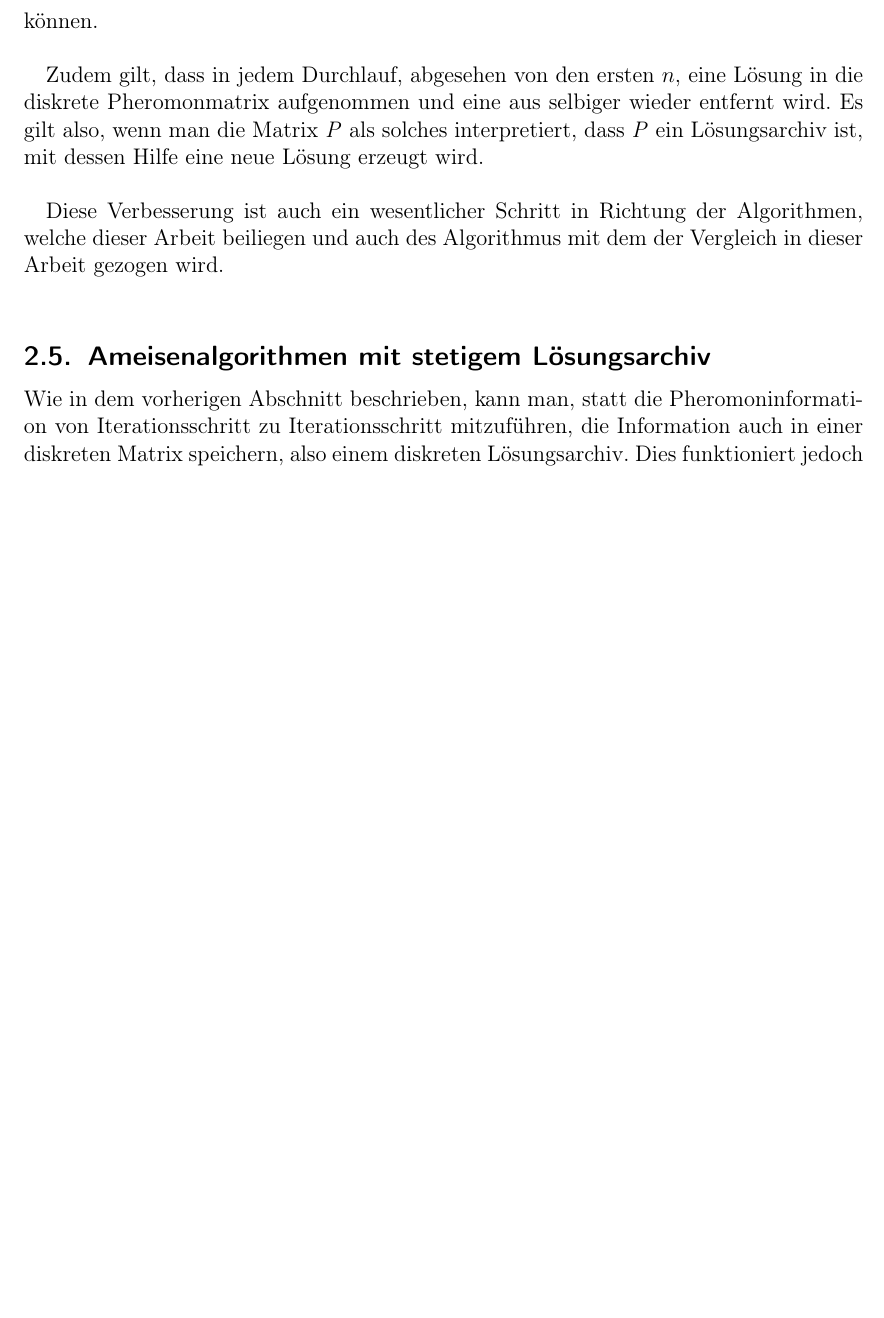
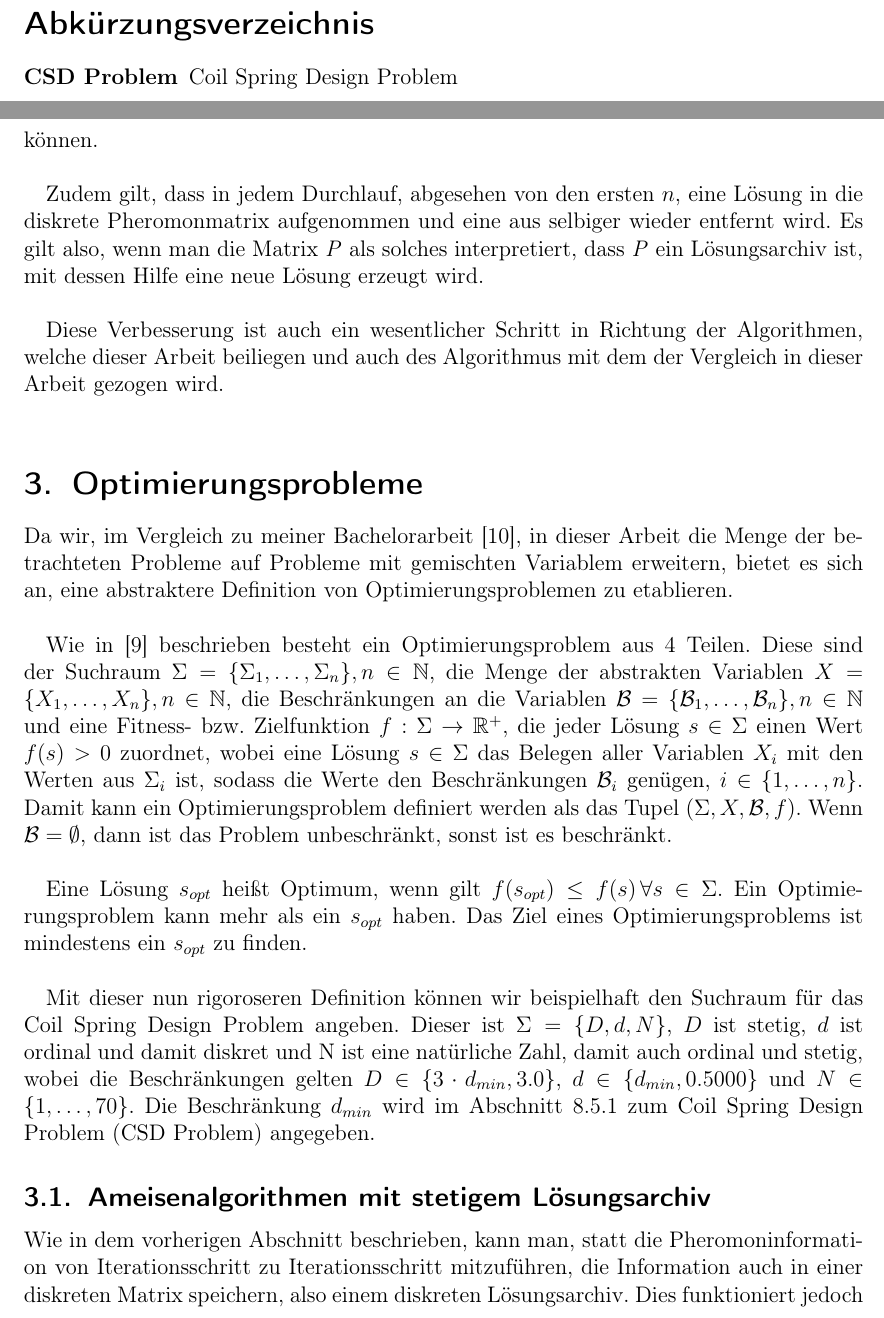
Before and after one commit to FXJackAll/Masterarbeit_Code, a LaTeX document (Masterarbeit_schriftliche_Ausarbeitung/Masterarbeit.tex): part of page 8 of 53 before the commit and two parts of pages 4 and 9 of 55 after it, the two joined at a grey line, cut at the place of the change, the shorter picture padded with empty space. Compiled offline with pdfLaTeX.

Commit message:
Masterarbeit weiter geschrieben

```diff
--- a/Masterarbeit_schriftliche_Ausarbeitung/Masterarbeit.tex
+++ b/Masterarbeit_schriftliche_Ausarbeitung/Masterarbeit.tex
@@ -37,6 +37,8 @@ within=section,
 \newcommand\Tstrut{\rule{0pt}{3ex}}           % = `top' strut
 \newcommand\Bstrut{\rule[-0.9ex]{0pt}{0pt}}   % = `bottom' strut
 
+\usepackage[printonlyused]{acronym}
+
 %der eigentliche Text
 \begin{document}
 
@@ -132,6 +134,20 @@ within=section,
 	\tableofcontents
 	\newpage
 
+	\addcontentsline{toc}{section}{Abkürzungsverzeichnis}
+
+	\section*{Abkürzungsverzeichnis}
+
+	%\printglossary[type=\acronymtype]
+	%\printglossaries
+
+	\begin{acronym}[Masterarbeit]
+		\acro{csd}[CSD Problem]{Coil Spring Design Problem}
+
+	\end{acronym}
+
+	\newpage
+
 	\section{Einleitung}
 	\pagenumbering{arabic}
 
@@ -234,6 +250,18 @@ within=section,
 	Zudem gilt, dass in jedem Durchlauf, abgesehen von den ersten \(n\), eine Lösung in die diskrete Pheromonmatrix aufgenommen und eine aus selbiger wieder entfernt wird. Es gilt also, wenn man die Matrix \textit{P} als solches interpretiert, dass \textit{P} ein Lösungsarchiv ist, mit dessen Hilfe eine neue Lösung erzeugt wird.\hfill\newline
 
 	Diese Verbesserung ist auch ein wesentlicher Schritt in Richtung der Algorithmen, welche dieser Arbeit beiliegen und auch des Algorithmus mit dem der Vergleich in dieser Arbeit gezogen wird.\hfill\newline
+
+	\section{Optimierungsprobleme} \label{sec:Optimierungsprobleme}
+
+	Da wir, im Vergleich zu meiner Bachelorarbeit~\cite{FCM_2019}, in dieser Arbeit die Menge der betrachteten Probleme auf Probleme mit gemischten Variablem erweitern, bietet es sich an, eine abstraktere Definition von Optimierungsproblemen zu etablieren.\hfill\newline
+
+	Wie in \cite{lin2015simple} beschrieben besteht ein Optimierungsproblem aus 4 Teilen. Diese sind der Suchraum \(\Sigma = \{\Sigma_1, \dots, \Sigma_n\}, n \in \mathbb{N}\), die Menge der abstrakten Variablen \(X = \{X_1, \dots, X_n\}, n \in \mathbb{N}\), die Beschränkungen an die Variablen \(\mathcal{B} = \{\mathcal{B}_1, \dots, \mathcal{B}_n\}, n \in \mathbb{N}\) und eine Fitness- bzw. Zielfunktion \(f: \Sigma \to \mathbb{R}^+\), die jeder Lösung \(s \in \Sigma\) einen Wert \(f(s) > 0\) zuordnet, wobei eine Lösung \(s \in \Sigma\) das Belegen aller Variablen \(X_i\) mit den Werten aus \(\Sigma_i\) ist, sodass die Werte den Beschränkungen \(\mathcal{B}_i\) genügen, \(i \in \{1, \dots, n\}\). Damit kann ein Optimierungsproblem definiert werden als das Tupel \((\Sigma, X, \mathcal{B}, f)\). Wenn \(\mathcal{B} = \emptyset\), dann ist das Problem unbeschränkt, sonst ist es beschränkt.\hfill\newline
+
+	Eine Lösung \(s_{opt}\) heißt Optimum, wenn gilt \(f(s_{opt}) \leq f(s) \, \forall s \in \Sigma\). Ein Optimierungsproblem kann mehr als ein \(s_{opt}\) haben. Das Ziel eines Optimierungsproblems ist mindestens ein \(s_{opt}\) zu finden.\hfill\newline
+
+	Mit dieser nun rigoroseren Definition können wir beispielhaft den Suchraum für das \acl{csd} angeben. Dieser ist \(\Sigma = \{D, d, N\}\), \(D\) ist stetig, \(d\) ist ordinal und damit diskret und N ist eine natürliche Zahl, damit auch ordinal und stetig, wobei die Beschränkungen gelten \(D \in \{3 \cdot d_{min}, 3.0\}\), \(d \in \{d_{min}, 0.5000\}\) und \(N \in \{1, \dots, 70\}\). Die Beschränkung \(d_{min}\) wird im Abschnitt~\ref{subsubsec:Coil_Spring_Design_Problem} zum \ac{csd} angegeben.
+
+	%TODO Braucht man eine Unterscheidung zwischen Sigma und feasable Sigma
 
 	\subsection{Ameisenalgorithmen mit stetigem Lösungsarchiv}
 
```
Also changed, not shown: Von_der_Idee_zur_Gruendung/Schriftliche_Ausarbeitung/LYA_Gaming_TCG.tex (+2 -0 lines), Masterarbeit_schriftliche_Ausarbeitung/Masterarbeit.pdf, Masterarbeit_schriftliche_Ausarbeitung/Masterarbeit.tex (4 more changed lines), 6 other files.
